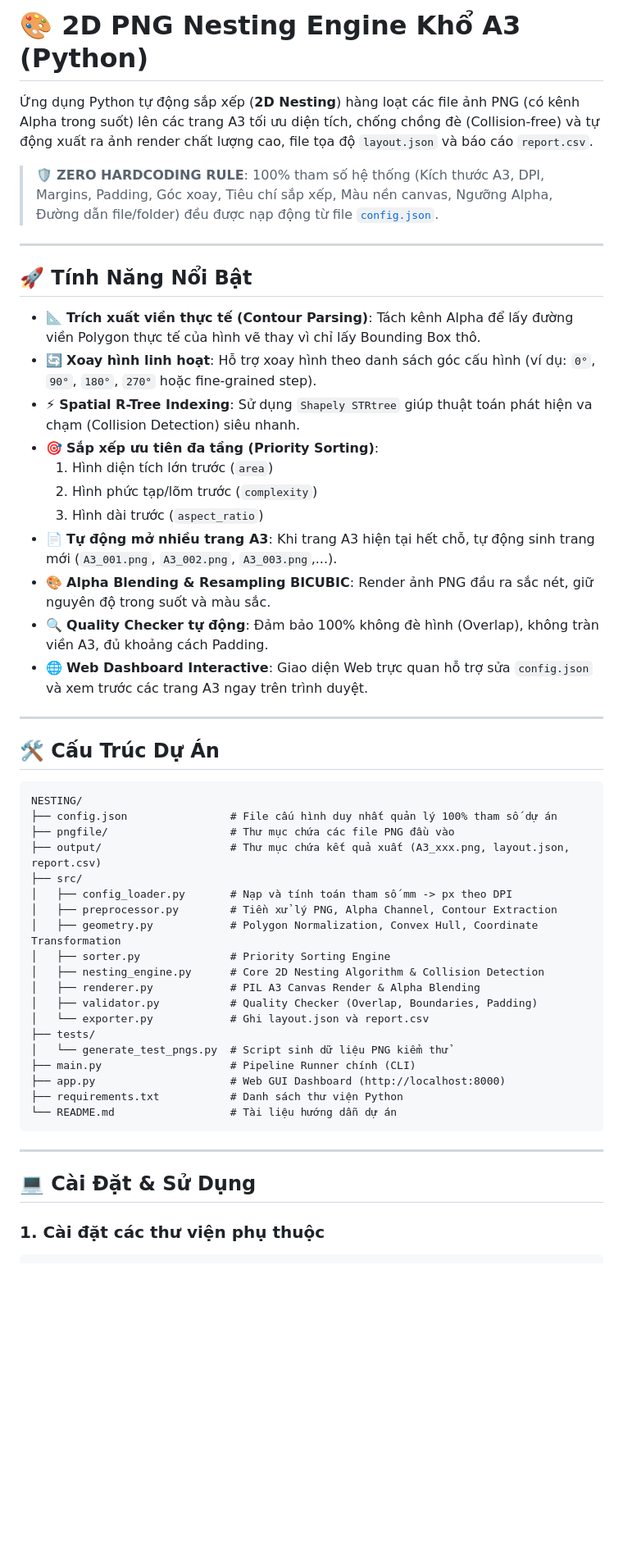
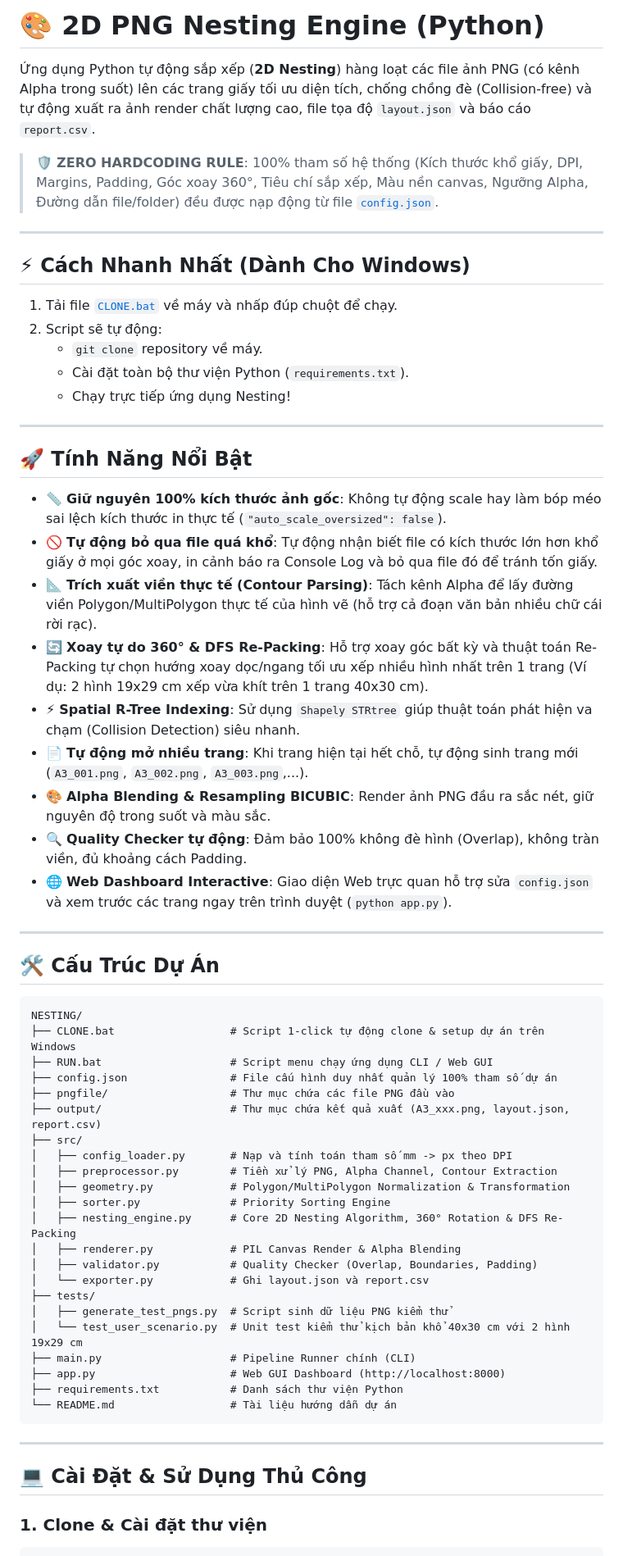
Before and after one commit to DuongLD48/2d-png-nesting-a3, a Markdown page: README.md, the part around one of its changes. Shown at 82% size. Drawn GitHub-style; blank space fills up the shorter version.

````diff
--- a/README.md
+++ b/README.md
@@ -1,24 +1,32 @@
-# 🎨 2D PNG Nesting Engine Khổ A3 (Python)
+# 🎨 2D PNG Nesting Engine (Python)
 
-Ứng dụng Python tự động sắp xếp (**2D Nesting**) hàng loạt các file ảnh PNG (có kênh Alpha trong suốt) lên các trang A3 tối ưu diện tích, chống chồng đè (Collision-free) và tự động xuất ra ảnh render chất lượng cao, file tọa độ `layout.json` và báo cáo `report.csv`.
+Ứng dụng Python tự động sắp xếp (**2D Nesting**) hàng loạt các file ảnh PNG (có kênh Alpha trong suốt) lên các trang giấy tối ưu diện tích, chống chồng đè (Collision-free) và tự động xuất ra ảnh render chất lượng cao, file tọa độ `layout.json` và báo cáo `report.csv`.
 
-> 🛡 **ZERO HARDCODING RULE**: 100% tham số hệ thống (Kích thước A3, DPI, Margins, Padding, Góc xoay, Tiêu chí sắp xếp, Màu nền canvas, Ngưỡng Alpha, Đường dẫn file/folder) đều được nạp động từ file [`config.json`](config.json).
+> 🛡 **ZERO HARDCODING RULE**: 100% tham số hệ thống (Kích thước khổ giấy, DPI, Margins, Padding, Góc xoay 360°, Tiêu chí sắp xếp, Màu nền canvas, Ngưỡng Alpha, Đường dẫn file/folder) đều được nạp động từ file [`config.json`](config.json).
+
+---
+
+## ⚡ Cách Nhanh Nhất (Dành Cho Windows)
+
+1. Tải file [`CLONE.bat`](CLONE.bat) về máy và nhấp đúp chuột để chạy.
+2. Script sẽ tự động:
+   - `git clone` repository về máy.
+   - Cài đặt toàn bộ thư viện Python (`requirements.txt`).
+   - Chạy trực tiếp ứng dụng Nesting!
 
 ---
 
 ## 🚀 Tính Năng Nổi Bật
 
-- 📐 **Trích xuất viền thực tế (Contour Parsing)**: Tách kênh Alpha để lấy đường viền Polygon thực tế của hình vẽ thay vì chỉ lấy Bounding Box thô.
-- 🔄 **Xoay hình linh hoạt**: Hỗ trợ xoay hình theo danh sách góc cấu hình (ví dụ: `0°`, `90°`, `180°`, `270°` hoặc fine-grained step).
+- 📏 **Giữ nguyên 100% kích thước ảnh gốc**: Không tự động scale hay làm bóp méo sai lệch kích thước in thực tế (`"auto_scale_oversized": false`).
+- 🚫 **Tự động bỏ qua file quá khổ**: Tự động nhận biết file có kích thước lớn hơn khổ giấy ở mọi góc xoay, in cảnh báo ra Console Log và bỏ qua file đó để tránh tốn giấy.
+- 📐 **Trích xuất viền thực tế (Contour Parsing)**: Tách kênh Alpha để lấy đường viền Polygon/MultiPolygon thực tế của hình vẽ (hỗ trợ cả đoạn văn bản nhiều chữ cái rời rạc).
+- 🔄 **Xoay tự do 360° & DFS Re-Packing**: Hỗ trợ xoay góc bất kỳ và thuật toán Re-Packing tự chọn hướng xoay dọc/ngang tối ưu xếp nhiều hình nhất trên 1 trang (Ví dụ: 2 hình 19x29 cm xếp vừa khít trên 1 trang 40x30 cm).
 - ⚡ **Spatial R-Tree Indexing**: Sử dụng `Shapely STRtree` giúp thuật toán phát hiện va chạm (Collision Detection) siêu nhanh.
-- 🎯 **Sắp xếp ưu tiên đa tầng (Priority Sorting)**:
-  1. Hình diện tích lớn trước (`area`)
-  2. Hình phức tạp/lõm trước (`complexity`)
-  3. Hình dài trước (`aspect_ratio`)
-- 📄 **Tự động mở nhiều trang A3**: Khi trang A3 hiện tại hết chỗ, tự động sinh trang mới (`A3_001.png`, `A3_002.png`, `A3_003.png`,...).
+- 📄 **Tự động mở nhiều trang**: Khi trang hiện tại hết chỗ, tự động sinh trang mới (`A3_001.png`, `A3_002.png`, `A3_003.png`,...).
 - 🎨 **Alpha Blending & Resampling BICUBIC**: Render ảnh PNG đầu ra sắc nét, giữ nguyên độ trong suốt và màu sắc.
-- 🔍 **Quality Checker tự động**: Đảm bảo 100% không đè hình (Overlap), không tràn viền A3, đủ khoảng cách Padding.
-- 🌐 **Web Dashboard Interactive**: Giao diện Web trực quan hỗ trợ sửa `config.json` và xem trước các trang A3 ngay trên trình duyệt.
+- 🔍 **Quality Checker tự động**: Đảm bảo 100% không đè hình (Overlap), không tràn viền, đủ khoảng cách Padding.
+- 🌐 **Web Dashboard Interactive**: Giao diện Web trực quan hỗ trợ sửa `config.json` và xem trước các trang ngay trên trình duyệt (`python app.py`).
 
 ---
 
@@ -26,20 +34,23 @@
 
 ```text
 NESTING/
+├── CLONE.bat                  # Script 1-click tự động clone & setup dự án trên Windows
+├── RUN.bat                    # Script menu chạy ứng dụng CLI / Web GUI
 ├── config.json                # File cấu hình duy nhất quản lý 100% tham số dự án
 ├── pngfile/                   # Thư mục chứa các file PNG đầu vào
 ├── output/                    # Thư mục chứa kết quả xuất (A3_xxx.png, layout.json, report.csv)
 ├── src/
 │   ├── config_loader.py       # Nạp và tính toán tham số mm -> px theo DPI
 │   ├── preprocessor.py        # Tiền xử lý PNG, Alpha Channel, Contour Extraction
-│   ├── geometry.py            # Polygon Normalization, Convex Hull, Coordinate Transformation
+│   ├── geometry.py            # Polygon/MultiPolygon Normalization & Transformation
 │   ├── sorter.py              # Priority Sorting Engine
-│   ├── nesting_engine.py      # Core 2D Nesting Algorithm & Collision Detection
-│   ├── renderer.py            # PIL A3 Canvas Render & Alpha Blending
+│   ├── nesting_engine.py      # Core 2D Nesting Algorithm, 360° Rotation & DFS Re-Packing
+│   ├── renderer.py            # PIL Canvas Render & Alpha Blending
 │   ├── validator.py           # Quality Checker (Overlap, Boundaries, Padding)
 │   └── exporter.py            # Ghi layout.json và report.csv
 ├── tests/
-│   └── generate_test_pngs.py  # Script sinh dữ liệu PNG kiểm thử
+│   ├── generate_test_pngs.py  # Script sinh dữ liệu PNG kiểm thử
+│   └── test_user_scenario.py  # Unit test kiểm thử kịch bản khổ 40x30 cm với 2 hình 19x29 cm
 ├── main.py                    # Pipeline Runner chính (CLI)
 ├── app.py                     # Web GUI Dashboard (http://localhost:8000)
 ├── requirements.txt           # Danh sách thư viện Python
@@ -48,7 +59,7 @@ NESTING/
 
 ---
 
-## 💻 Cài Đặt & Sử Dụng
+## 💻 Cài Đặt & Sử Dụng Thủ Công
 
-### 1. Cài đặt các thư viện phụ thuộc
+### 1. Clone & Cài đặt thư viện
 ```bash
````
Also changed, not shown: other parts of README.md (+2 -63 lines).
